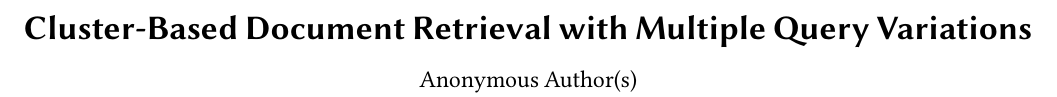
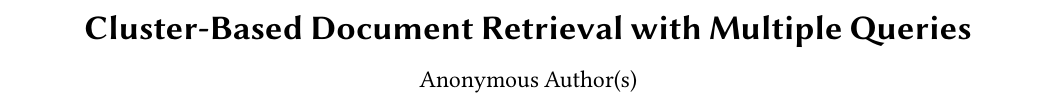
Before and after one commit to okurland/ClustVariants, a LaTeX paper (clv.tex): part of page 1 of 5, cut so that both start at the same text. Compiled offline with pdfLaTeX.

Commit message:
slightly changed title

```diff
--- a/clv.tex
+++ b/clv.tex
@@ -62,7 +62,7 @@
 %\clubpenalty=10000
 %\widowpenalty = 10000
 
-\title{Cluster-Based Document Retrieval with Multiple Query Variations}
+\title{Cluster-Based Document Retrieval with Multiple Queries}
 
 \begin{document}
 \input{clv-abstract}
```
